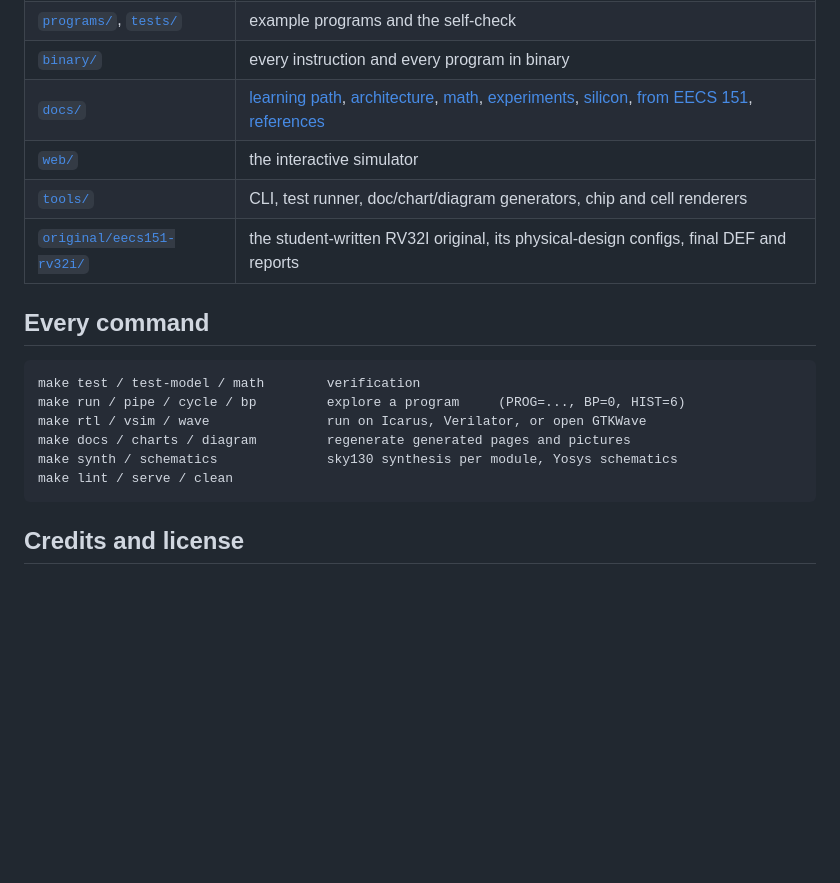
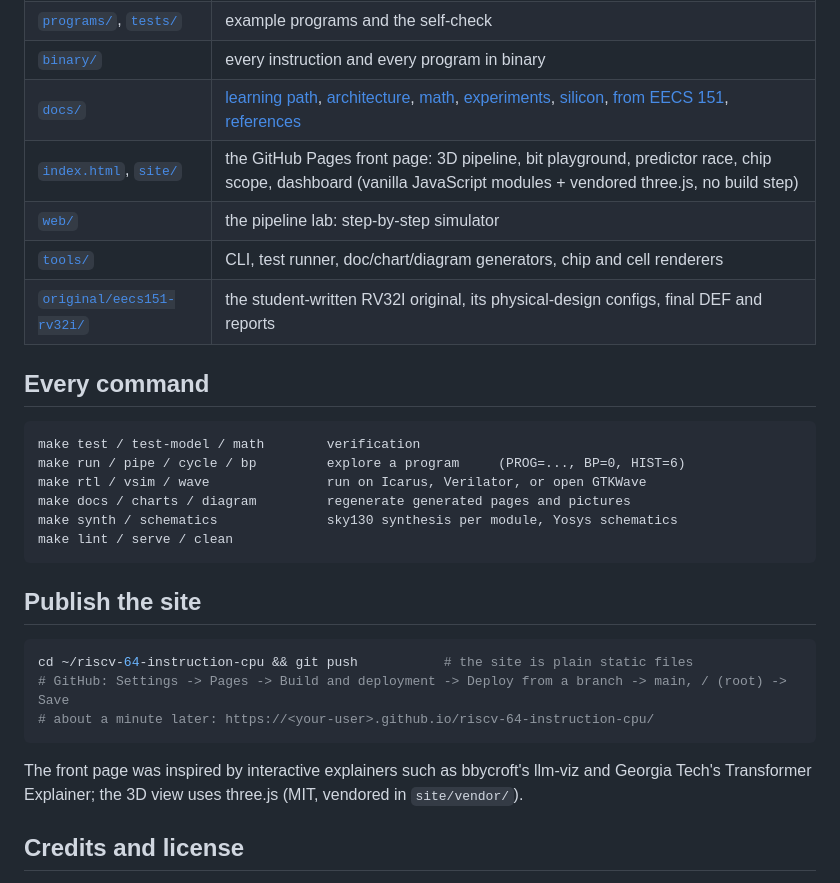
Before and after one commit to Normansrule/riscv-64-instruction-cpu, a Markdown page: README.md, the part around one of its changes. Drawn GitHub-style; blank space fills up the shorter version.

````diff
--- a/README.md
+++ b/README.md
@@ -145,7 +160,8 @@ faster adder for the critical path, forwarding into EXECUTE, and putting the cac
 | [`programs/`](programs), [`tests/`](tests) | example programs and the self-check |
 | [`binary/`](binary/README.md) | every instruction and every program in binary |
 | [`docs/`](docs) | [learning path](docs/learn/README.md), [architecture](docs/ARCHITECTURE.md), [math](docs/MATH.md), [experiments](docs/EXPERIMENTS.md), [silicon](docs/SILICON.md), [from EECS 151](docs/FROM_EECS151.md), [references](docs/REFERENCES.md) |
-| [`web/`](web/index.html) | the interactive simulator |
+| [`index.html`](index.html), [`site/`](site) | the GitHub Pages front page: 3D pipeline, bit playground, predictor race, chip scope, dashboard (vanilla JavaScript modules + vendored three.js, no build step) |
+| [`web/`](web/index.html) | the pipeline lab: step-by-step simulator |
 | [`tools/`](tools) | CLI, test runner, doc/chart/diagram generators, chip and cell renderers |
 | [`original/eecs151-rv32i/`](original/eecs151-rv32i) | the student-written RV32I original, its physical-design configs, final DEF and reports |
 
@@ -160,6 +176,17 @@ make synth / schematics              sky130 synthesis per module, Yosys schemati
 make lint / serve / clean
 ```
 
+## Publish the site
+
+```bash
+cd ~/riscv-64-instruction-cpu && git push           # the site is plain static files
+# GitHub: Settings -> Pages -> Build and deployment -> Deploy from a branch -> main, / (root) -> Save
+# about a minute later: https://<your-user>.github.io/riscv-64-instruction-cpu/
+```
+
+The front page was inspired by interactive explainers such as bbycroft's llm-viz and Georgia Tech's
+Transformer Explainer; the 3D view uses three.js (MIT, vendored in `site/vendor/`).
+
 ## Credits and license
 
 Designed by Aleksander Norman. The RTL is grown from his EECS 151/251A ASIC project (UC Berkeley,
````
Also changed, not shown: other parts of README.md (+18 -3 lines), docs/img/site_preview.png (added), 11 other files.
